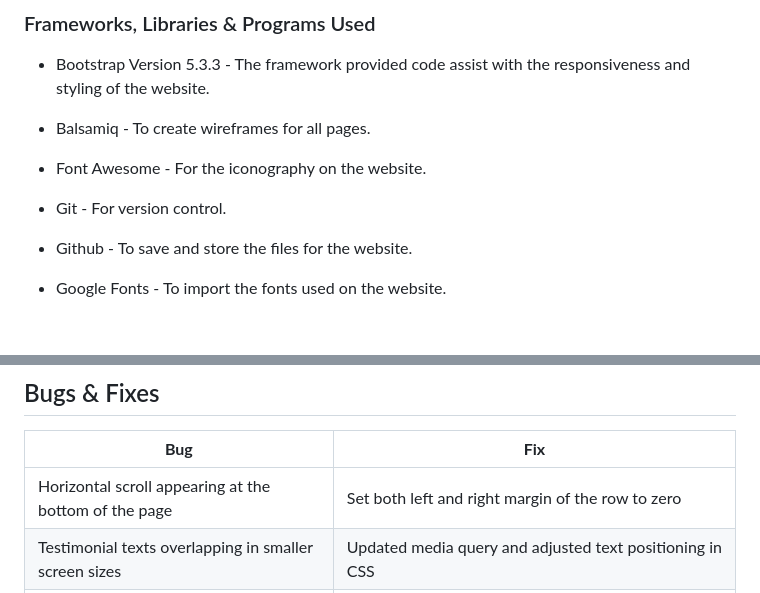
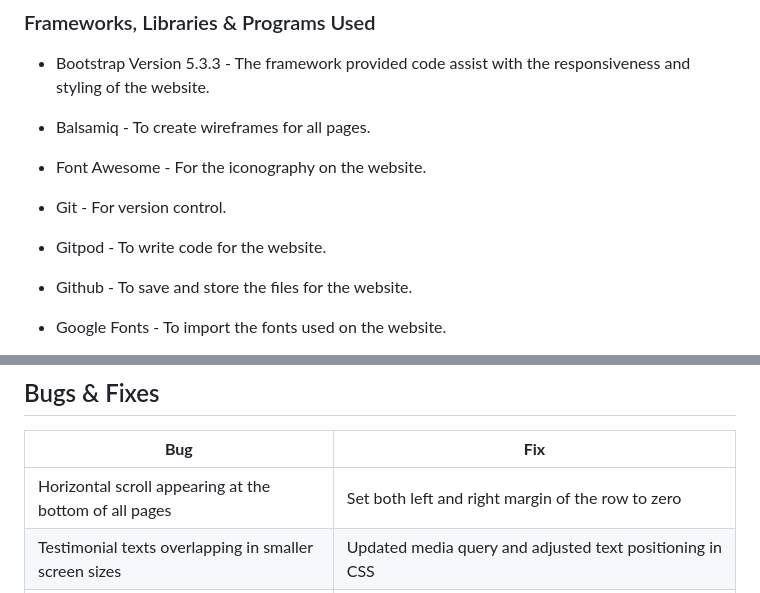
Before and after one commit to nweying/poshpawpy, a Markdown page: README.md, 2 parts joined by grey strips. Rendered like a GitHub page; blank space fills up the shorter version.

```diff
--- a/README.md
+++ b/README.md
@@ -164,6 +164,8 @@ The website follows accessability guidelines, ensuring inclusivity for all users
 - Font Awesome - For the iconography on the website.
 
 - Git - For version control.
+
+- Gitpod - To write code for the website.
 
 - Github - To save and store the files for the website.
 
@@ -356,7 +358,7 @@ The website underwent thorough responsiveness testing using Google Dev Tools acr
 
 | **Bug** | **Fix** |
 | ----------- | ----------- |
-| Horizontal scroll appearing at the bottom of the page | Set both left and right margin of the row to zero |
+| Horizontal scroll appearing at the bottom of all pages | Set both left and right margin of the row to zero |
 | Testimonial texts overlapping in smaller screen sizes | Updated media query and adjusted text positioning in CSS |
 | Testimonial images stretching | Removed unnecessary CSS rule defining image dimensions |
 | Map and Operating Hours in footer overlapping in medium screen sizes | Set up additional media query for medium screen sizes, adjusted map width, reduced  text font size |
```
Also changed, not shown: other parts of README.md (+13 -13 lines).
